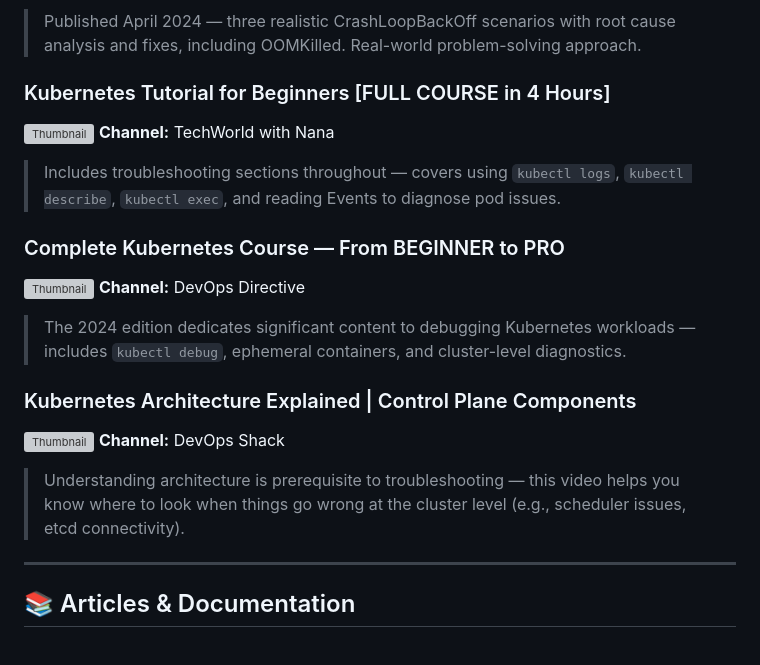
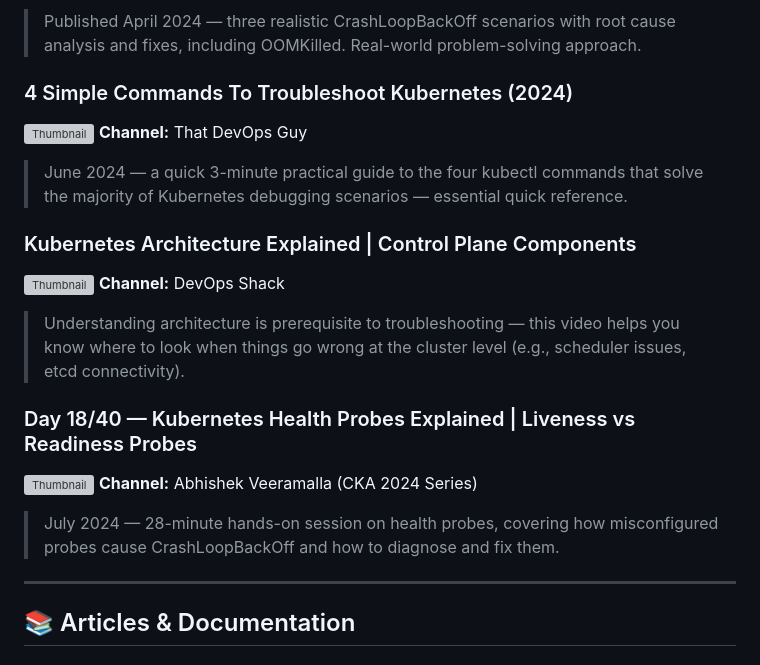
Before and after one commit to fidelisobi/emagetech-k8s-cohort, a Markdown page: study-ahead-materials/12-troubleshooting.md, the part around the change. GitHub-like rendering; grey boxes are pictures that could not be loaded.

Commit message:
Remove long videos (>60min), add focused short replacements

```diff
--- a/study-ahead-materials/12-troubleshooting.md
+++ b/study-ahead-materials/12-troubleshooting.md
@@ -14,20 +14,20 @@ Kubernetes troubleshooting is a core skill — production incidents are inevitab
 **Channel:** Abhishek Veeramalla
 > Published April 2024 — three realistic CrashLoopBackOff scenarios with root cause analysis and fixes, including OOMKilled. Real-world problem-solving approach.
 
-### Kubernetes Tutorial for Beginners [FULL COURSE in 4 Hours]
-[![Thumbnail](https://img.youtube.com/vi/X48VuDVv0do/0.jpg)](https://www.youtube.com/watch?v=X48VuDVv0do)
-**Channel:** TechWorld with Nana
-> Includes troubleshooting sections throughout — covers using `kubectl logs`, `kubectl describe`, `kubectl exec`, and reading Events to diagnose pod issues.
-
-### Complete Kubernetes Course — From BEGINNER to PRO
-[![Thumbnail](https://img.youtube.com/vi/2T86xAtR6Fo/0.jpg)](https://www.youtube.com/watch?v=2T86xAtR6Fo)
-**Channel:** DevOps Directive
-> The 2024 edition dedicates significant content to debugging Kubernetes workloads — includes `kubectl debug`, ephemeral containers, and cluster-level diagnostics.
+### 4 Simple Commands To Troubleshoot Kubernetes (2024)
+[![Thumbnail](https://img.youtube.com/vi/1RSlP-mQrP0/0.jpg)](https://www.youtube.com/watch?v=1RSlP-mQrP0)
+**Channel:** That DevOps Guy
+> June 2024 — a quick 3-minute practical guide to the four kubectl commands that solve the majority of Kubernetes debugging scenarios — essential quick reference.
 
 ### Kubernetes Architecture Explained | Control Plane Components
 [![Thumbnail](https://img.youtube.com/vi/5zImYn0isPk/0.jpg)](https://www.youtube.com/watch?v=5zImYn0isPk)
 **Channel:** DevOps Shack
 > Understanding architecture is prerequisite to troubleshooting — this video helps you know where to look when things go wrong at the cluster level (e.g., scheduler issues, etcd connectivity).
+
+### Day 18/40 — Kubernetes Health Probes Explained | Liveness vs Readiness Probes
+[![Thumbnail](https://img.youtube.com/vi/x2e6pIBLKzw/0.jpg)](https://www.youtube.com/watch?v=x2e6pIBLKzw)
+**Channel:** Abhishek Veeramalla (CKA 2024 Series)
+> July 2024 — 28-minute hands-on session on health probes, covering how misconfigured probes cause CrashLoopBackOff and how to diagnose and fix them.
 
 ---
 
```
